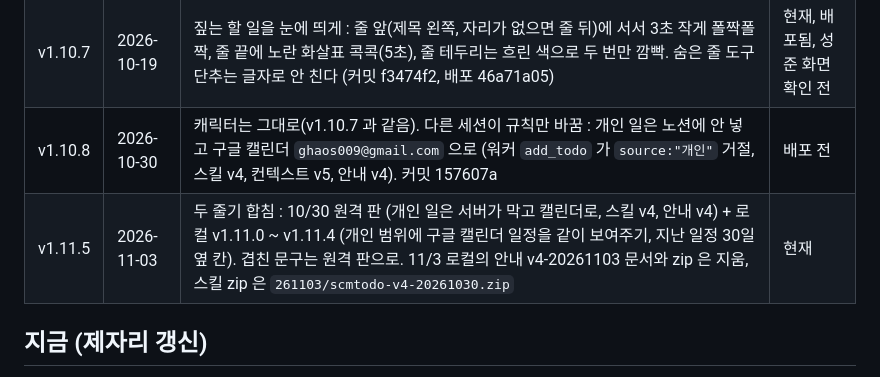
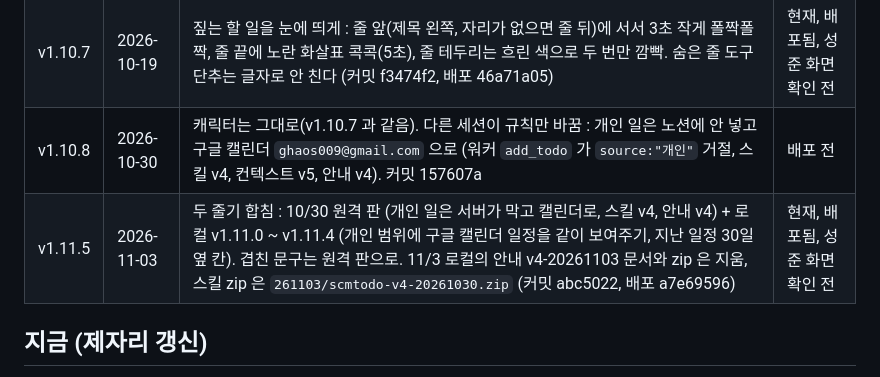
Before and after one commit to PangJuck/notiontodoweget, a Markdown page: HANDOFF.md, the part around the change. Drawn GitHub-style.

Commit message:
인계 : v1.11.5 배포 기록 (a7e69596)
Co-Authored-By: Claude Opus 5.5 <noreply@anthropic.com>

```diff
--- a/HANDOFF.md
+++ b/HANDOFF.md
@@ -23,7 +23,7 @@
 | v1.10.6 | 2026-10-19 | 누르면 성격별 몸짓 (시사 꾸벅, 하치와레 통통과 응원 영상, 랏코 큰 X 자 베기, 모몽가 으스댐, 우사기 외침, 치이카와 떨며 물러서기 반 통통 반, 농담곰 춤 그림) + `tap` 대사, 할 일 하나를 두고 말할 때 그 줄 오른쪽 끝으로 뿅 옮겨 가서 말하고 그 줄에 4초 테두리 (커밋 b67f590, 배포 11ea8799, v1.10.5 포함) | 지남 |
 | v1.10.7 | 2026-10-19 | 짚는 할 일을 눈에 띄게 : 줄 앞(제목 왼쪽, 자리가 없으면 줄 뒤)에 서서 3초 작게 폴짝폴짝, 줄 끝에 노란 화살표 콕콕(5초), 줄 테두리는 흐린 색으로 두 번만 깜빡. 숨은 줄 도구 단추는 글자로 안 친다 (커밋 f3474f2, 배포 46a71a05) | 현재, 배포됨, 성준 화면 확인 전 |
 | v1.10.8 | 2026-10-30 | 캐릭터는 그대로(v1.10.7 과 같음). 다른 세션이 규칙만 바꿈 : 개인 일은 노션에 안 넣고 구글 캘린더 `ghaos009@gmail.com` 으로 (워커 `add_todo` 가 `source:"개인"` 거절, 스킬 v4, 컨텍스트 v5, 안내 v4). 커밋 157607a | 배포 전 |
-| v1.11.5 | 2026-11-03 | 두 줄기 합침 : 10/30 원격 판 (개인 일은 서버가 막고 캘린더로, 스킬 v4, 안내 v4) + 로컬 v1.11.0 ~ v1.11.4 (개인 범위에 구글 캘린더 일정을 같이 보여주기, 지난 일정 30일 옆 칸). 겹친 문구는 원격 판으로. 11/3 로컬의 안내 v4-20261103 문서와 zip 은 지움, 스킬 zip 은 `261103/scmtodo-v4-20261030.zip` | 현재 |
+| v1.11.5 | 2026-11-03 | 두 줄기 합침 : 10/30 원격 판 (개인 일은 서버가 막고 캘린더로, 스킬 v4, 안내 v4) + 로컬 v1.11.0 ~ v1.11.4 (개인 범위에 구글 캘린더 일정을 같이 보여주기, 지난 일정 30일 옆 칸). 겹친 문구는 원격 판으로. 11/3 로컬의 안내 v4-20261103 문서와 zip 은 지움, 스킬 zip 은 `261103/scmtodo-v4-20261030.zip` (커밋 abc5022, 배포 a7e69596) | 현재, 배포됨, 성준 화면 확인 전 |
 
 ## 지금 (제자리 갱신)
 
```
